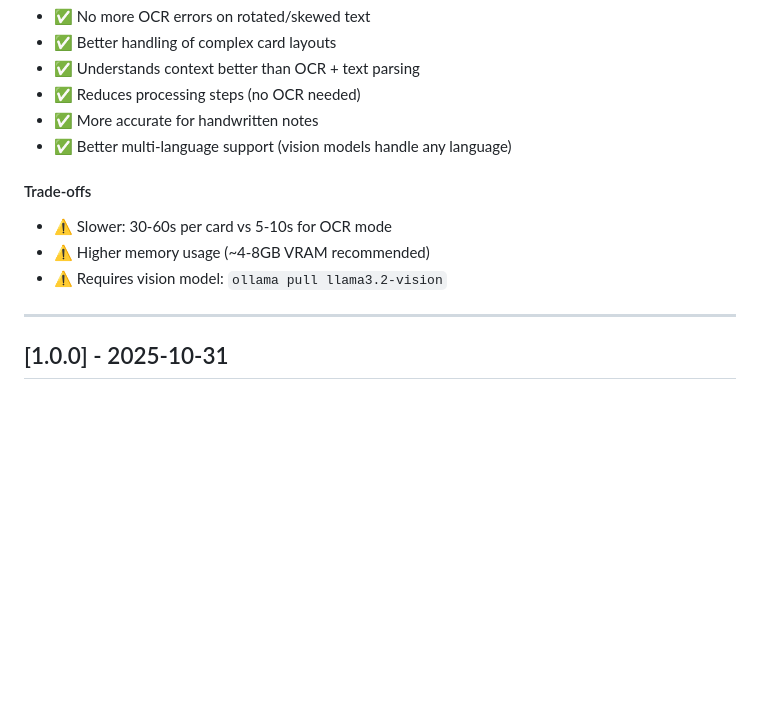
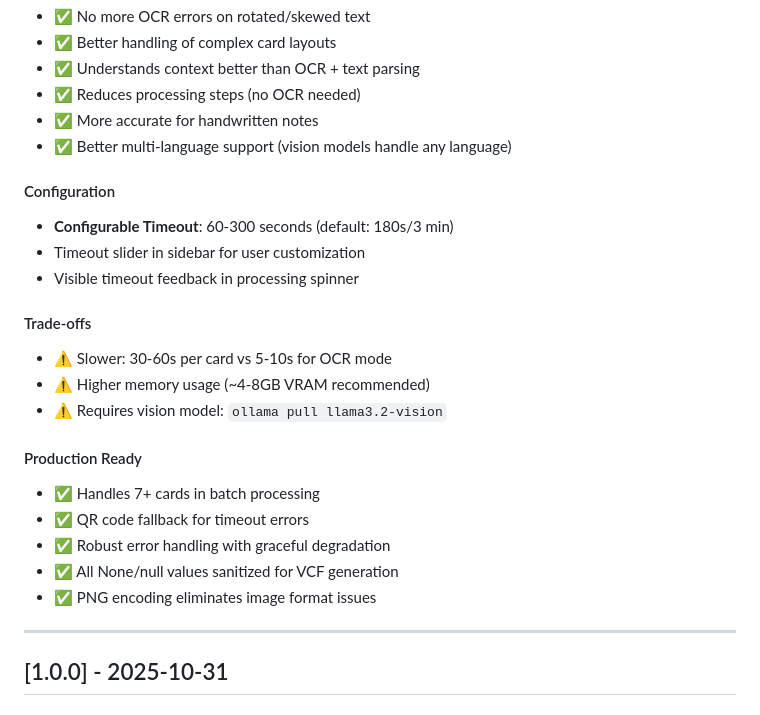
Before and after one commit to luizpersechini/businesscards, a Markdown page: CHANGELOG.md, the part around the change. Rendered like a GitHub page; blank space fills up the shorter version.

Commit message:
📝 Finalize v1.1.0 changelog with production status

```diff
--- a/CHANGELOG.md
+++ b/CHANGELOG.md
@@ -49,10 +49,22 @@ All notable changes to the Business Card Scanner project will be documented in t
 - ✅ More accurate for handwritten notes
 - ✅ Better multi-language support (vision models handle any language)
 
+#### Configuration
+- **Configurable Timeout**: 60-300 seconds (default: 180s/3 min)
+- Timeout slider in sidebar for user customization
+- Visible timeout feedback in processing spinner
+
 #### Trade-offs
 - ⚠️ Slower: 30-60s per card vs 5-10s for OCR mode
 - ⚠️ Higher memory usage (~4-8GB VRAM recommended)
 - ⚠️ Requires vision model: `ollama pull llama3.2-vision`
+
+#### Production Ready
+- ✅ Handles 7+ cards in batch processing
+- ✅ QR code fallback for timeout errors
+- ✅ Robust error handling with graceful degradation
+- ✅ All None/null values sanitized for VCF generation
+- ✅ PNG encoding eliminates image format issues
 
 ---
 
```
